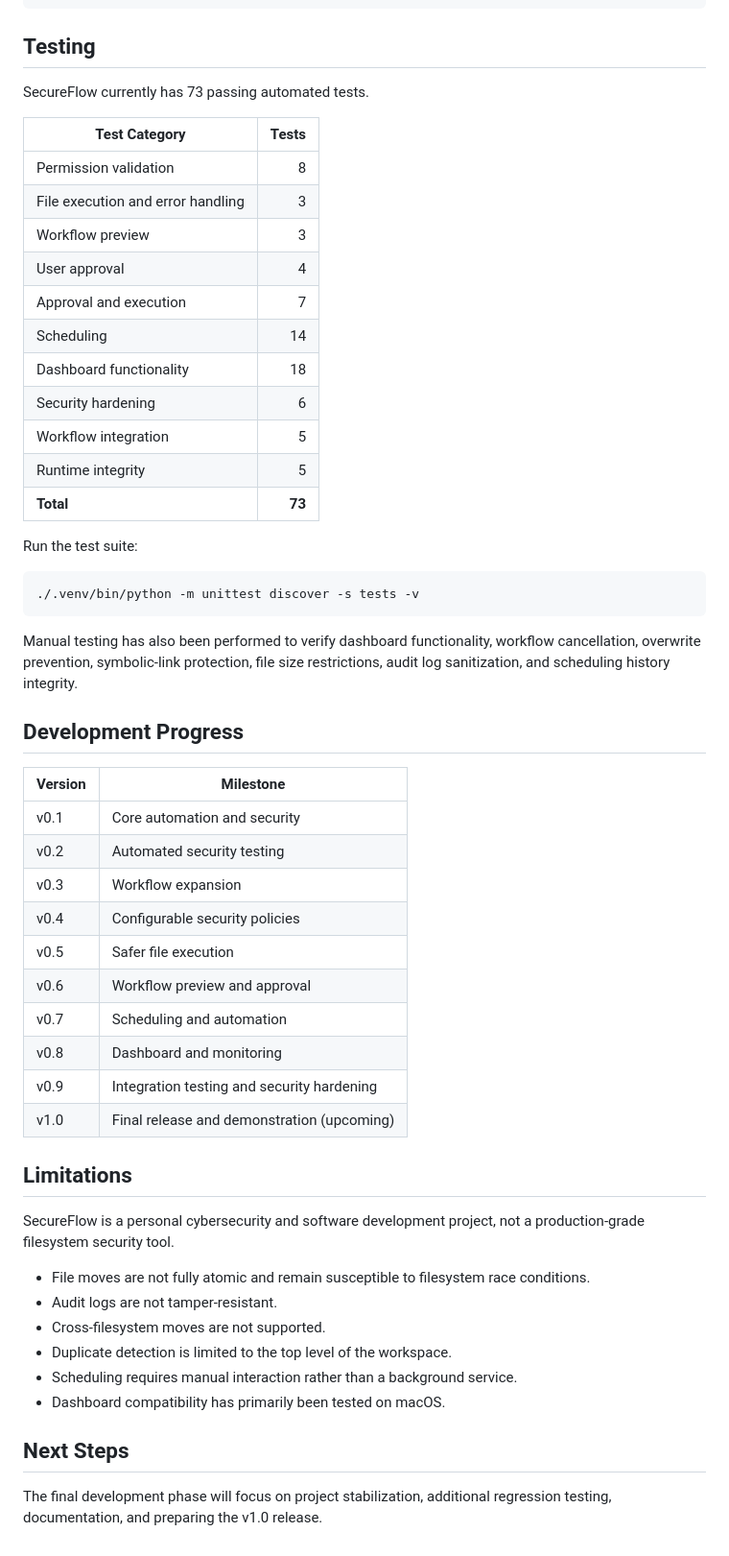
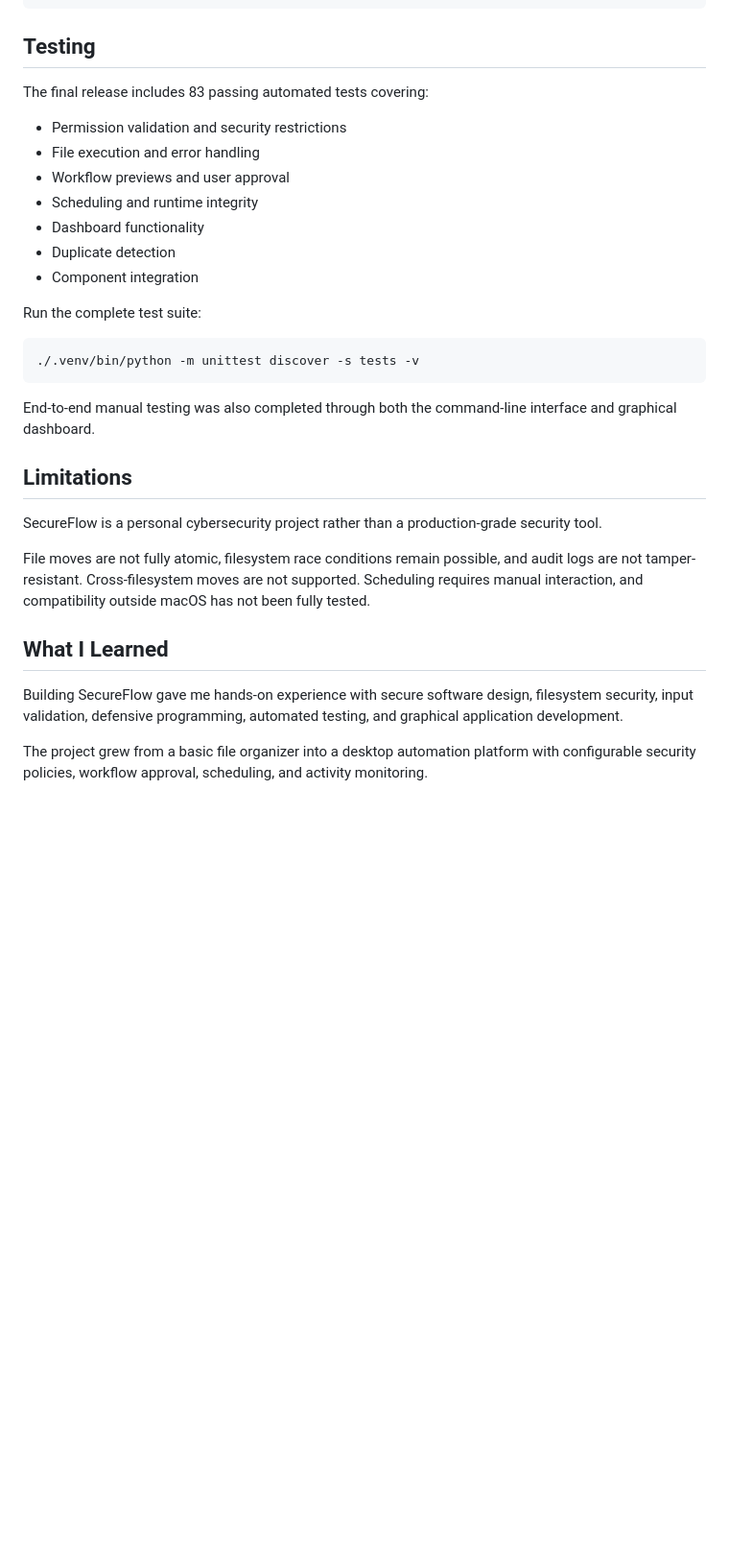
Before and after one commit to mahikazi/secure-personal-automation, a Markdown page: README.md, the part around one of its changes. Shown at 96% size. Drawn GitHub-style; blank space fills up the shorter version.

````diff
--- a/README.md
+++ b/README.md
@@ -146,56 +128,32 @@ secure-personal-automation/
 
 ## Testing
 
-SecureFlow currently has 73 passing automated tests.
+The final release includes 83 passing automated tests covering:
 
-| Test Category | Tests |
-|---------------|------:|
-| Permission validation | 8 |
-| File execution and error handling | 3 |
-| Workflow preview | 3 |
-| User approval | 4 |
-| Approval and execution | 7 |
-| Scheduling | 14 |
-| Dashboard functionality | 18 |
-| Security hardening | 6 |
-| Workflow integration | 5 |
-| Runtime integrity | 5 |
-| **Total** | **73** |
+- Permission validation and security restrictions
+- File execution and error handling
+- Workflow previews and user approval
+- Scheduling and runtime integrity
+- Dashboard functionality
+- Duplicate detection
+- Component integration
 
-Run the test suite:
+Run the complete test suite:
 
 ```bash
 ./.venv/bin/python -m unittest discover -s tests -v
 ```
 
-Manual testing has also been performed to verify dashboard functionality, workflow cancellation, overwrite prevention, symbolic-link protection, file size restrictions, audit log sanitization, and scheduling history integrity.
-
-## Development Progress
-
-| Version | Milestone |
-|---------|-----------|
-| v0.1 | Core automation and security |
-| v0.2 | Automated security testing |
-| v0.3 | Workflow expansion |
-| v0.4 | Configurable security policies |
-| v0.5 | Safer file execution |
-| v0.6 | Workflow preview and approval |
-| v0.7 | Scheduling and automation |
-| v0.8 | Dashboard and monitoring |
-| v0.9 | Integration testing and security hardening |
-| v1.0 | Final release and demonstration (upcoming) |
+End-to-end manual testing was also completed through both the command-line interface and graphical dashboard.
 
 ## Limitations
 
-SecureFlow is a personal cybersecurity and software development project, not a production-grade filesystem security tool.
+SecureFlow is a personal cybersecurity project rather than a production-grade security tool.
 
-- File moves are not fully atomic and remain susceptible to filesystem race conditions.
-- Audit logs are not tamper-resistant.
-- Cross-filesystem moves are not supported.
-- Duplicate detection is limited to the top level of the workspace.
-- Scheduling requires manual interaction rather than a background service.
-- Dashboard compatibility has primarily been tested on macOS.
+File moves are not fully atomic, filesystem race conditions remain possible, and audit logs are not tamper-resistant. Cross-filesystem moves are not supported. Scheduling requires manual interaction, and compatibility outside macOS has not been fully tested.
 
-## Next Steps
+## What I Learned
 
-The final development phase will focus on project stabilization, additional regression testing, documentation, and preparing the v1.0 release.
+Building SecureFlow gave me hands-on experience with secure software design, filesystem security, input validation, defensive programming, automated testing, and graphical application development.
+
+The project grew from a basic file organizer into a desktop automation platform with configurable security policies, workflow approval, scheduling, and activity monitoring.
````
Also changed, not shown: other parts of README.md (+58 -76 lines), docs/screenshots/activity.png (added), docs/screenshots/overview.png (added), docs/screenshots/schedules.png (added), docs/screenshots/settings.png (added), docs/screenshots/workflows.png (added), 4 other files.
